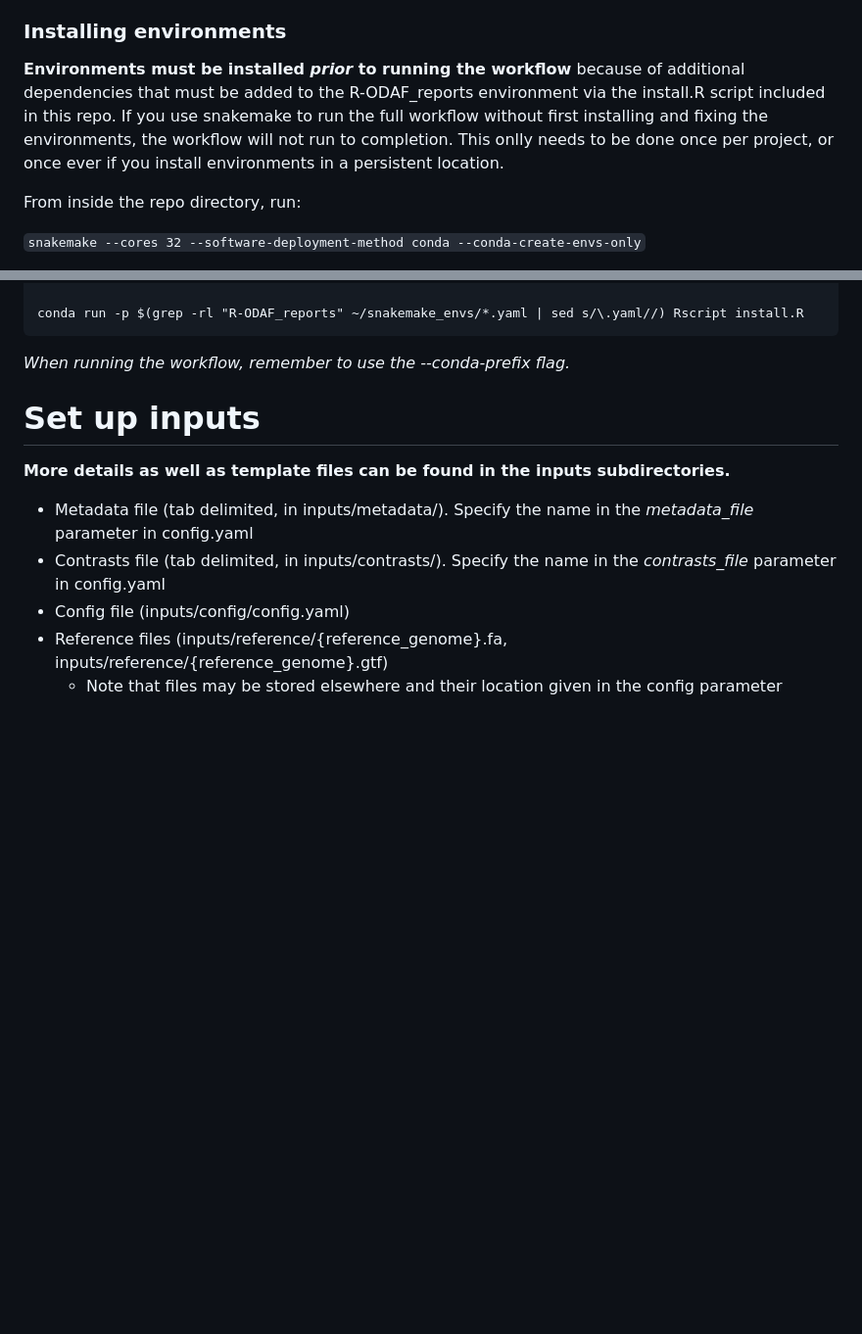
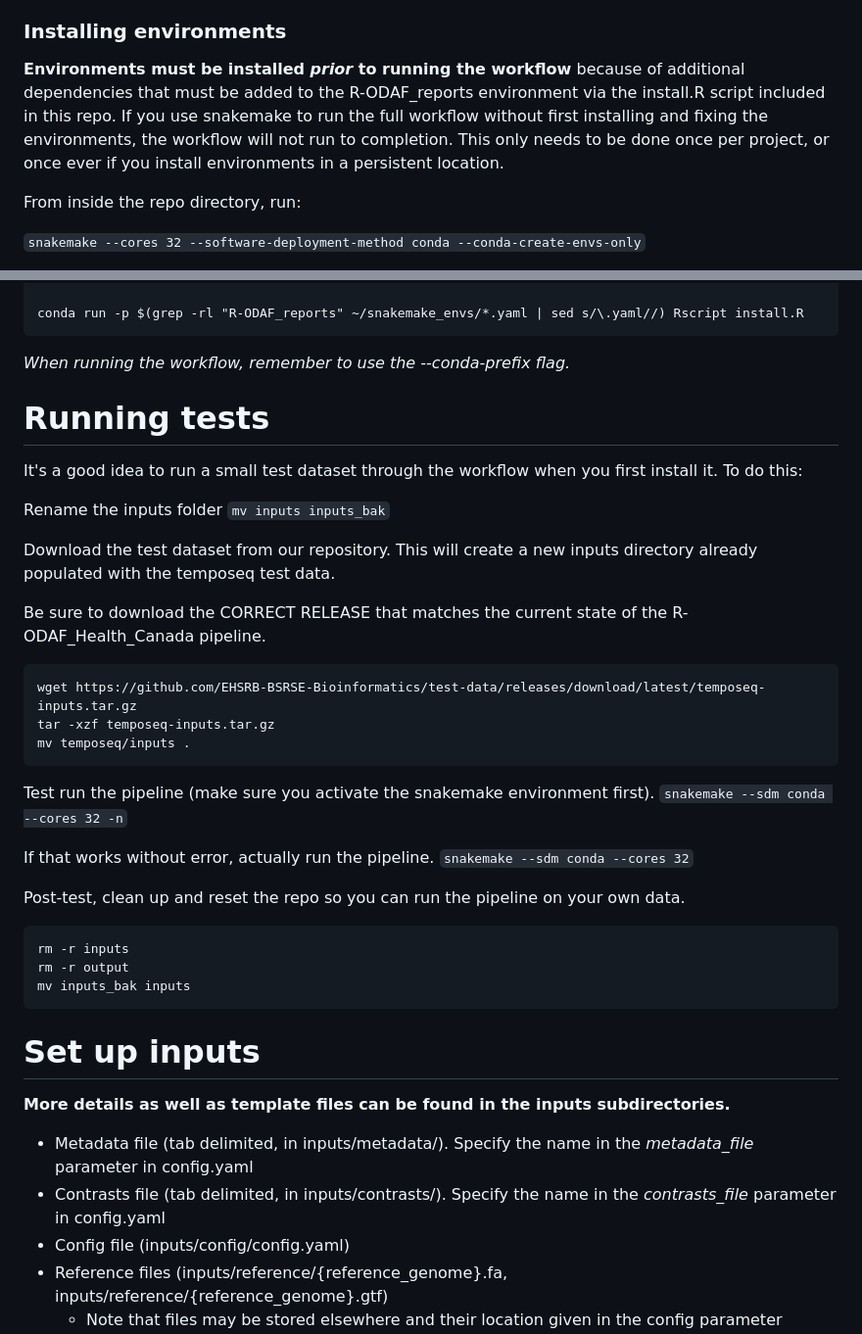
Before and after one commit to R-ODAF/R-ODAF_Health_Canada, a Markdown page: README.md, 2 parts joined by grey strips. Shown at 98% size. Drawn GitHub-style; blank space fills up the shorter version.

Commit message:
add test instructions

````diff
--- a/README.md
+++ b/README.md
@@ -96,7 +96,7 @@ Other dependencies are managed by snakemake via the creation of conda environmen
 
 
 ### Installing environments
-__Environments must be installed *prior* to running the workflow__ because of additional dependencies that must be added to the R-ODAF_reports environment via the install.R script included in this repo. If you use snakemake to run the full workflow without first installing and fixing the environments, the workflow will not run to completion. This onlly needs to be done once per project, or once ever if you install environments in a persistent location.
+__Environments must be installed *prior* to running the workflow__ because of additional dependencies that must be added to the R-ODAF_reports environment via the install.R script included in this repo. If you use snakemake to run the full workflow without first installing and fixing the environments, the workflow will not run to completion. This only needs to be done once per project, or once ever if you install environments in a persistent location.
 
 From inside the repo directory, run:
 
@@ -122,6 +122,35 @@ conda run -p $(grep -rl "R-ODAF_reports" ~/snakemake_envs/*.yaml | sed s/\.yaml/
 ```
 
 *When running the workflow, remember to use the --conda-prefix flag.*
+
+# Running tests
+It's a good idea to run a small test dataset through the workflow when you first install it. To do this:
+
+Rename the inputs folder
+`mv inputs inputs_bak`
+
+Download the test dataset from our repository. This will create a new inputs directory already populated with the temposeq test data.
+
+Be sure to download the CORRECT RELEASE that matches the current state of the R-ODAF_Health_Canada pipeline.
+
+```
+wget https://github.com/EHSRB-BSRSE-Bioinformatics/test-data/releases/download/latest/temposeq-inputs.tar.gz
+tar -xzf temposeq-inputs.tar.gz
+mv temposeq/inputs .
+```
+
+Test run the pipeline (make sure you activate the snakemake environment first).
+`snakemake --sdm conda --cores 32 -n`
+
+If that works without error, actually run the pipeline.
+`snakemake --sdm conda --cores 32`
+
+Post-test, clean up and reset the repo so you can run the pipeline on your own data.
+```
+rm -r inputs
+rm -r output
+mv inputs_bak inputs
+```
 
 # Set up inputs
 
````
